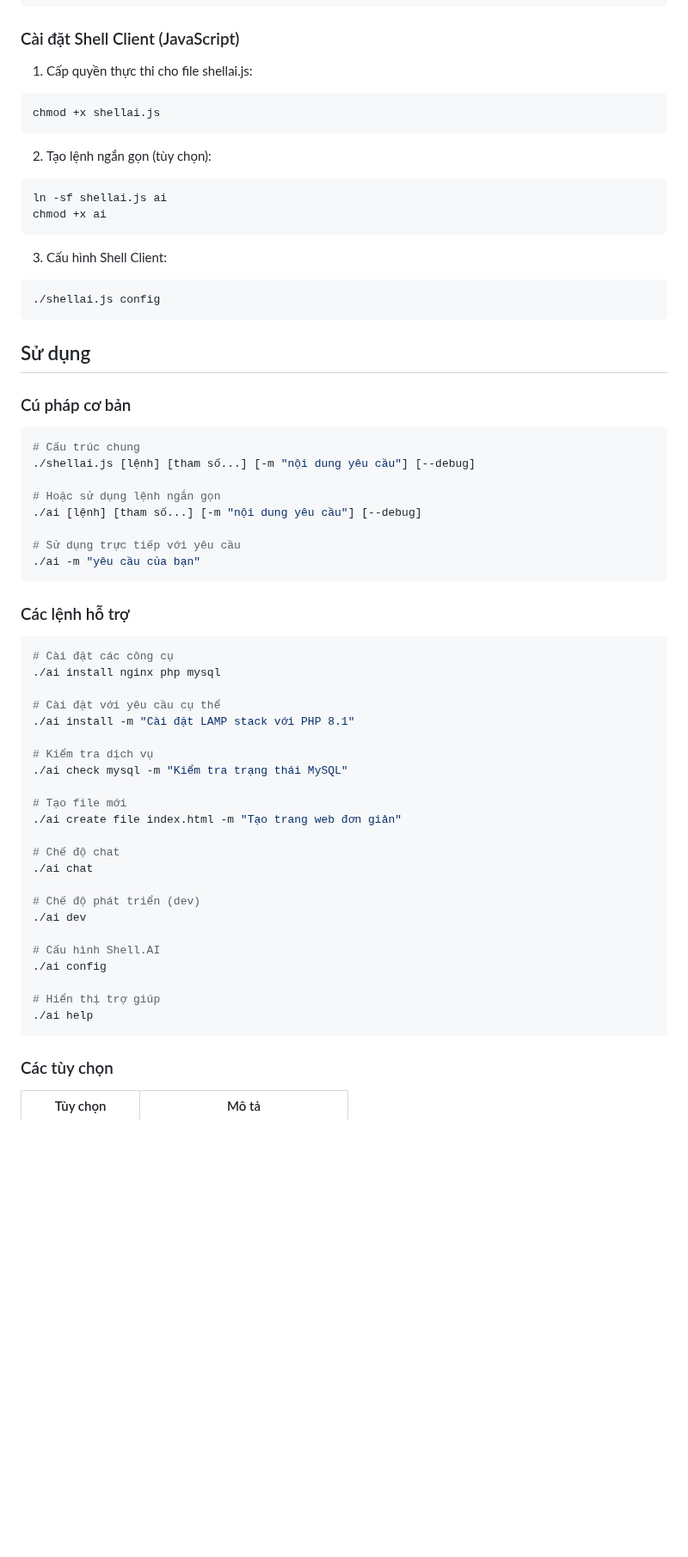
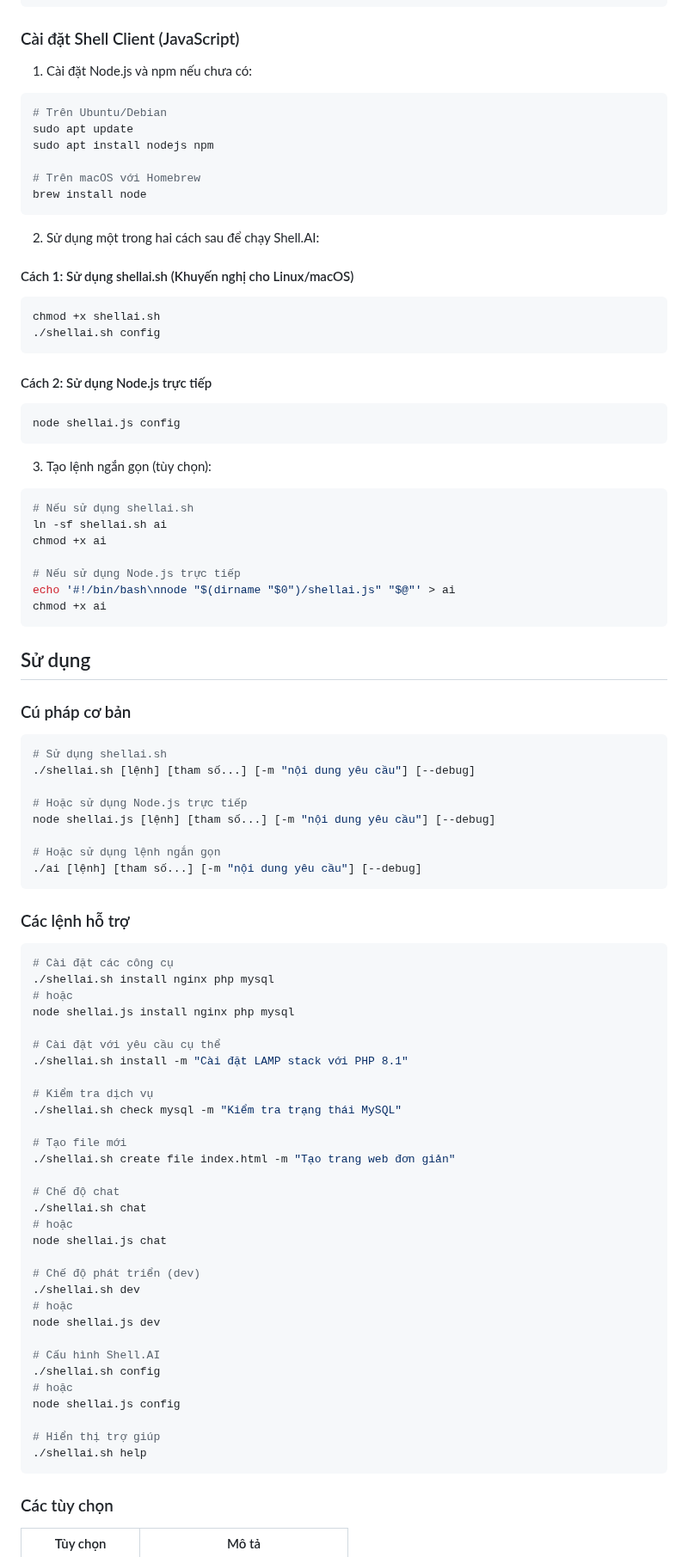
Before and after one commit to vccvn/shell.ai, a Markdown page: README.md, the part around one of its changes. Shown at 86% size. Rendered like a GitHub page; blank space fills up the shorter version.

````diff
--- a/README.md
+++ b/README.md
@@ -89,23 +89,42 @@ npm run pm2:start:prod
 
 ### Cài đặt Shell Client (JavaScript)
 
-1. Cấp quyền thực thi cho file shellai.js:
+1. Cài đặt Node.js và npm nếu chưa có:
 
 ```bash
-chmod +x shellai.js
+# Trên Ubuntu/Debian
+sudo apt update
+sudo apt install nodejs npm
+
+# Trên macOS với Homebrew
+brew install node
 ```
 
-2. Tạo lệnh ngắn gọn (tùy chọn):
+2. Sử dụng một trong hai cách sau để chạy Shell.AI:
+
+#### Cách 1: Sử dụng shellai.sh (Khuyến nghị cho Linux/macOS)
 
 ```bash
-ln -sf shellai.js ai
-chmod +x ai
+chmod +x shellai.sh
+./shellai.sh config
 ```
 
-3. Cấu hình Shell Client:
+#### Cách 2: Sử dụng Node.js trực tiếp
 
 ```bash
-./shellai.js config
+node shellai.js config
+```
+
+3. Tạo lệnh ngắn gọn (tùy chọn):
+
+```bash
+# Nếu sử dụng shellai.sh
+ln -sf shellai.sh ai
+chmod +x ai
+
+# Nếu sử dụng Node.js trực tiếp
+echo '#!/bin/bash\nnode "$(dirname "$0")/shellai.js" "$@"' > ai
+chmod +x ai
 ```
 
 ## Sử dụng
@@ -113,42 +132,50 @@ chmod +x ai
 ### Cú pháp cơ bản
 
 ```bash
-# Cấu trúc chung
-./shellai.js [lệnh] [tham số...] [-m "nội dung yêu cầu"] [--debug]
+# Sử dụng shellai.sh
+./shellai.sh [lệnh] [tham số...] [-m "nội dung yêu cầu"] [--debug]
+
+# Hoặc sử dụng Node.js trực tiếp
+node shellai.js [lệnh] [tham số...] [-m "nội dung yêu cầu"] [--debug]
 
 # Hoặc sử dụng lệnh ngắn gọn
 ./ai [lệnh] [tham số...] [-m "nội dung yêu cầu"] [--debug]
-
-# Sử dụng trực tiếp với yêu cầu
-./ai -m "yêu cầu của bạn"
 ```
 
 ### Các lệnh hỗ trợ
 
 ```bash
 # Cài đặt các công cụ
-./ai install nginx php mysql
+./shellai.sh install nginx php mysql
+# hoặc
+node shellai.js install nginx php mysql
 
 # Cài đặt với yêu cầu cụ thể
-./ai install -m "Cài đặt LAMP stack với PHP 8.1"
+./shellai.sh install -m "Cài đặt LAMP stack với PHP 8.1"
 
 # Kiểm tra dịch vụ
-./ai check mysql -m "Kiểm tra trạng thái MySQL"
+./shellai.sh check mysql -m "Kiểm tra trạng thái MySQL"
 
 # Tạo file mới
-./ai create file index.html -m "Tạo trang web đơn giản"
+./shellai.sh create file index.html -m "Tạo trang web đơn giản"
 
 # Chế độ chat
-./ai chat
+./shellai.sh chat
+# hoặc
+node shellai.js chat
 
 # Chế độ phát triển (dev)
-./ai dev
+./shellai.sh dev
+# hoặc
+node shellai.js dev
 
 # Cấu hình Shell.AI
-./ai config
+./shellai.sh config
+# hoặc
+node shellai.js config
 
 # Hiển thị trợ giúp
-./ai help
+./shellai.sh help
 ```
 
 ### Các tùy chọn
````
Also changed, not shown: other parts of README.md (+8 -13 lines).
